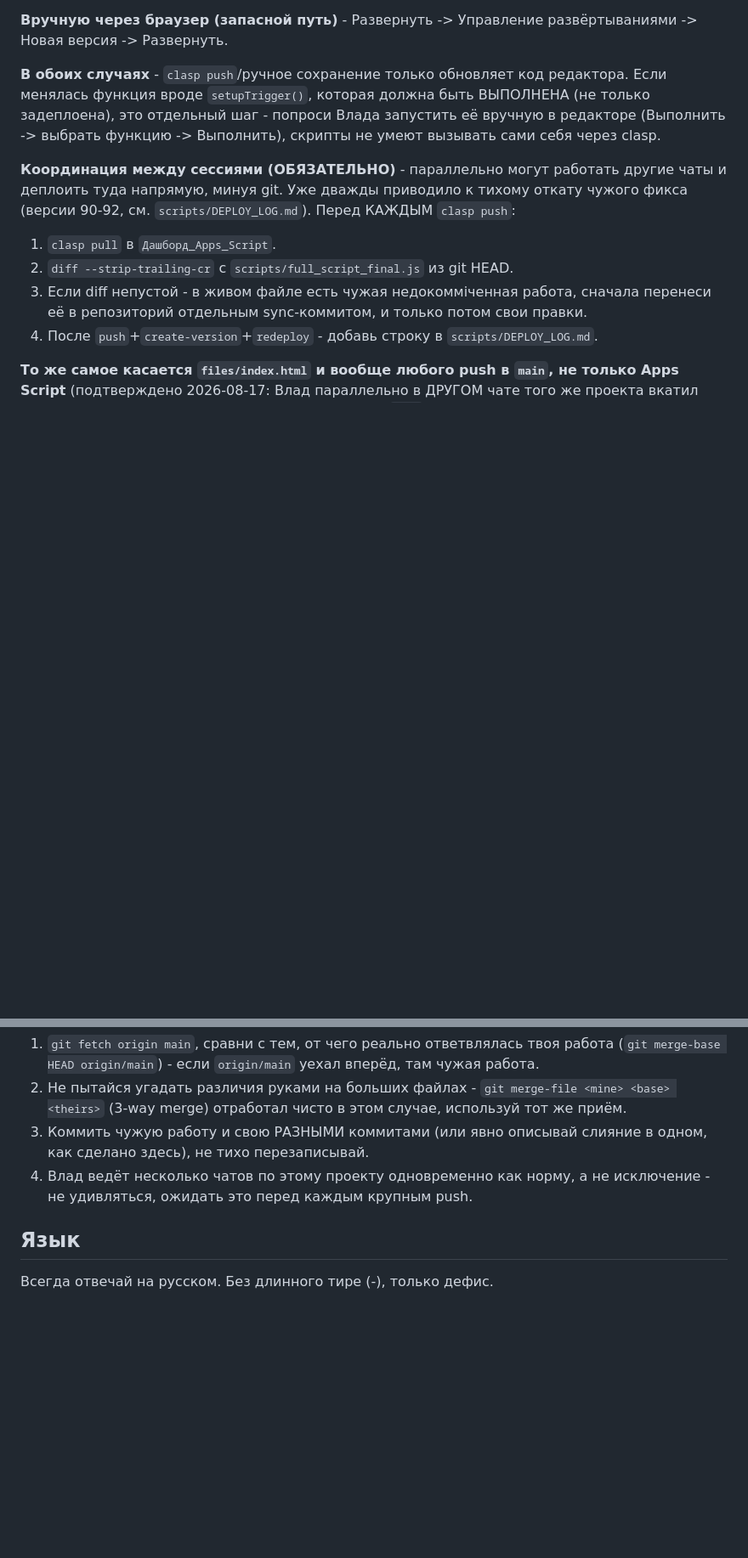
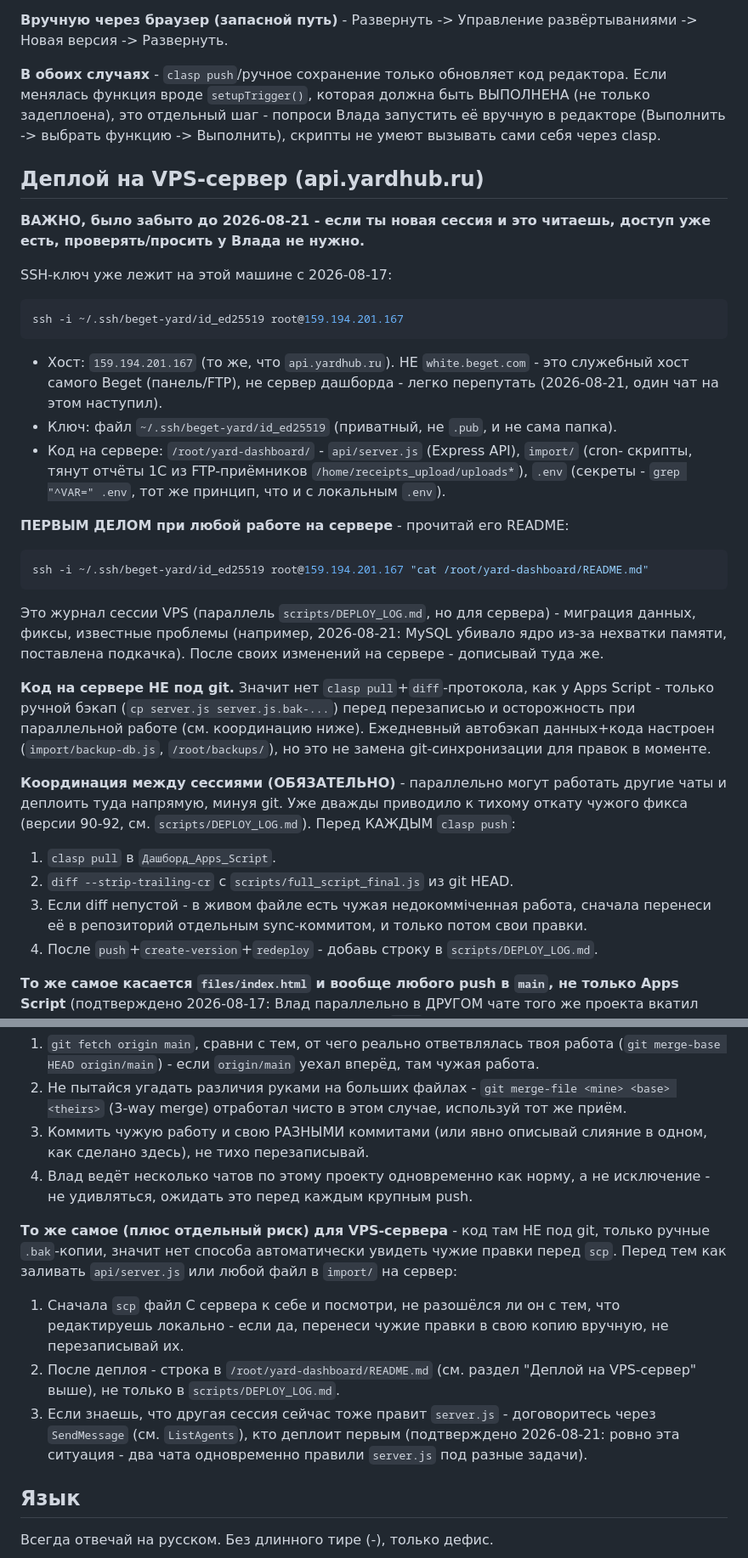
Before and after one commit to Vlad-Ts785/Buldog-dashboard, a Markdown page: CLAUDE.md, 2 parts joined by grey strips. Shown at 85% size. Rendered like a GitHub page; blank space fills up the shorter version.

Commit message:
docs: CLAUDE.md - раздел VPS-доступа (был забыт, из-за этого другая сессия не смогла подключиться к серверу)
Влад: 'у меня таких проблем вообще не должно быть... он должен уметь подключаться к моему
серверу'. SSH-ключ лежал на машине с 17.08, но в CLAUDE.md про него не было ни слова -
поэтому параллельная сессия зашла в тупик, спрашивая логин у white.beget.com (служебный
хост Beget, не VPS дашборда).

Добавлен раздел 'Деплой на VPS-сервер': хост/ключ/структура кода, обязательное чтение
README.md на самом сервере первым делом, координация между сессиями для файлов без git
(server.js на VPS - только ручные .bak, значит нет автоматической проверки чужих правок
перед scp, в отличие от Apps Script). Исправлена старая строка в разделе 'Архитектура
данных', которая прямо советовала 'спроси доступ у Влада' - её и увидела вторая сессия.

Co-Authored-By: Claude Sonnet 5 <noreply@anthropic.com>

````diff
--- a/CLAUDE.md
+++ b/CLAUDE.md
@@ -196,6 +197,37 @@ Deployment ID живого `/exec` (на дату 2026-07-10, актуален):
 задеплоена), это отдельный шаг - попроси Влада запустить её вручную в редакторе (Выполнить
 -> выбрать функцию -> Выполнить), скрипты не умеют вызывать сами себя через clasp.
 
+## Деплой на VPS-сервер (api.yardhub.ru)
+
+**ВАЖНО, было забыто до 2026-08-21 - если ты новая сессия и это читаешь, доступ уже есть,
+проверять/просить у Влада не нужно.**
+
+SSH-ключ уже лежит на этой машине с 2026-08-17:
+```bash
+ssh -i ~/.ssh/beget-yard/id_ed25519 root@159.194.201.167
+```
+- Хост: `159.194.201.167` (то же, что `api.yardhub.ru`). НЕ `white.beget.com` - это служебный
+  хост самого Beget (панель/FTP), не сервер дашборда - легко перепутать (2026-08-21, один чат
+  на этом наступил).
+- Ключ: файл `~/.ssh/beget-yard/id_ed25519` (приватный, не `.pub`, и не сама папка).
+- Код на сервере: `/root/yard-dashboard/` - `api/server.js` (Express API), `import/` (cron-
+  скрипты, тянут отчёты 1С из FTP-приёмников `/home/receipts_upload/uploads*`), `.env`
+  (секреты - `grep "^VAR=" .env`, тот же принцип, что и с локальным `.env`).
+
+**ПЕРВЫМ ДЕЛОМ при любой работе на сервере** - прочитай его README:
+```bash
+ssh -i ~/.ssh/beget-yard/id_ed25519 root@159.194.201.167 "cat /root/yard-dashboard/README.md"
+```
+Это журнал сессии VPS (параллель `scripts/DEPLOY_LOG.md`, но для сервера) - миграция
+данных, фиксы, известные проблемы (например, 2026-08-21: MySQL убивало ядро из-за нехватки
+памяти, поставлена подкачка). После своих изменений на сервере - дописывай туда же.
+
+**Код на сервере НЕ под git.** Значит нет `clasp pull`+`diff`-протокола, как у Apps Script -
+только ручной бэкап (`cp server.js server.js.bak-...`) перед перезаписью и осторожность при
+параллельной работе (см. координацию ниже). Ежедневный автобэкап данных+кода настроен
+(`import/backup-db.js`, `/root/backups/`), но это не замена git-синхронизации для правок в
+моменте.
+
 **Координация между сессиями (ОБЯЗАТЕЛЬНО)** - параллельно могут работать другие чаты и
 деплоить туда напрямую, минуя git. Уже дважды приводило к тихому откату чужого фикса
 (версии 90-92, см. `scripts/DEPLOY_LOG.md`). Перед КАЖДЫМ `clasp push`:
@@ -218,6 +250,17 @@ Script** (подтверждено 2026-08-17: Влад параллельно
 4. Влад ведёт несколько чатов по этому проекту одновременно как норму, а не исключение -
    не удивляться, ожидать это перед каждым крупным push.
 
+**То же самое (плюс отдельный риск) для VPS-сервера** - код там НЕ под git, только ручные
+`.bak`-копии, значит нет способа автоматически увидеть чужие правки перед `scp`. Перед тем
+как заливать `api/server.js` или любой файл в `import/` на сервер:
+1. Сначала `scp` файл С сервера к себе и посмотри, не разошёлся ли он с тем, что редактируешь
+   локально - если да, перенеси чужие правки в свою копию вручную, не перезаписывай их.
+2. После деплоя - строка в `/root/yard-dashboard/README.md` (см. раздел "Деплой на VPS-сервер"
+   выше), не только в `scripts/DEPLOY_LOG.md`.
+3. Если знаешь, что другая сессия сейчас тоже правит `server.js` - договоритесь через
+   `SendMessage` (см. `ListAgents`), кто деплоит первым (подтверждено 2026-08-21: ровно эта
+   ситуация - два чата одновременно правили `server.js` под разные задачи).
+
 ## Язык
 
 Всегда отвечай на русском. Без длинного тире (-), только дефис.
````
Also changed, not shown: other parts of CLAUDE.md (+2 -1 lines).
